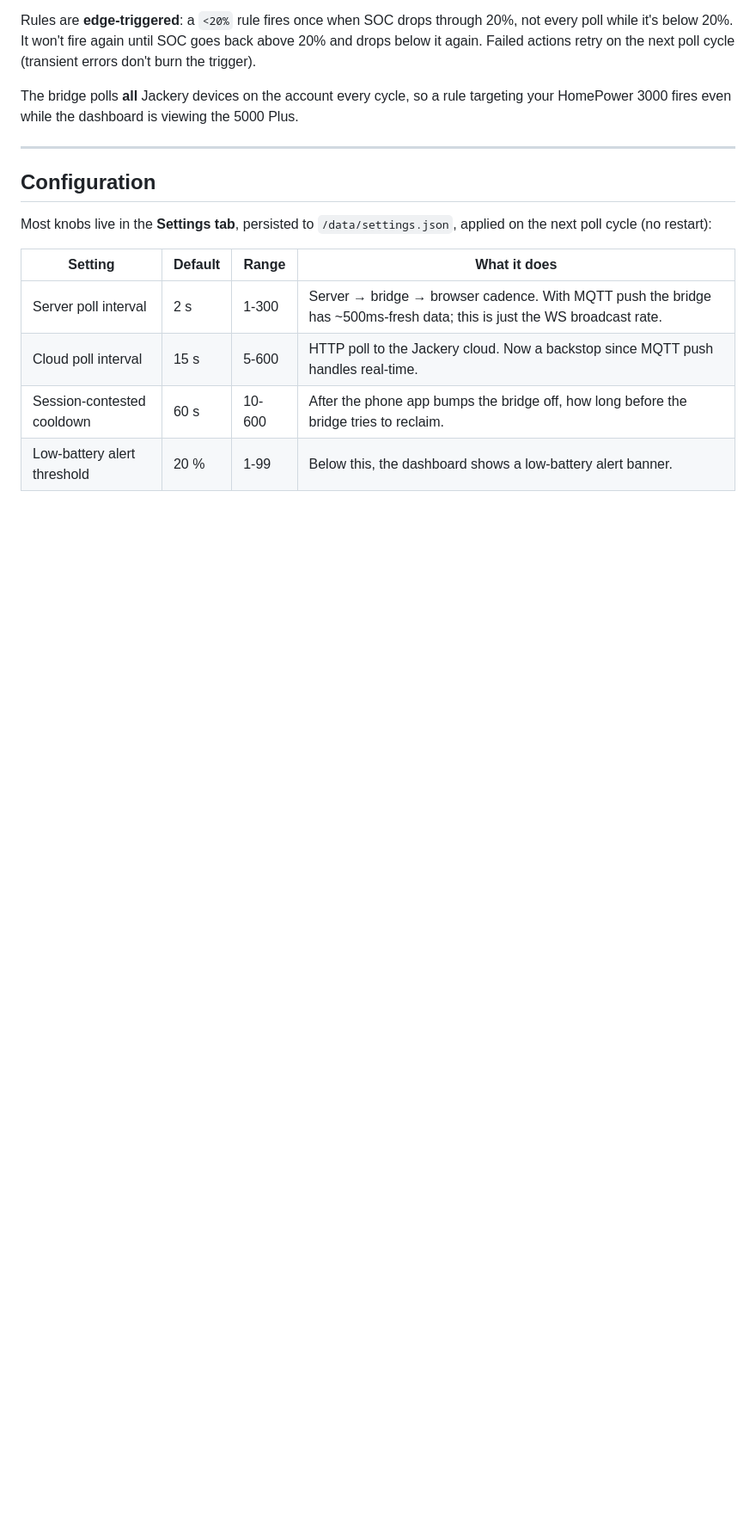
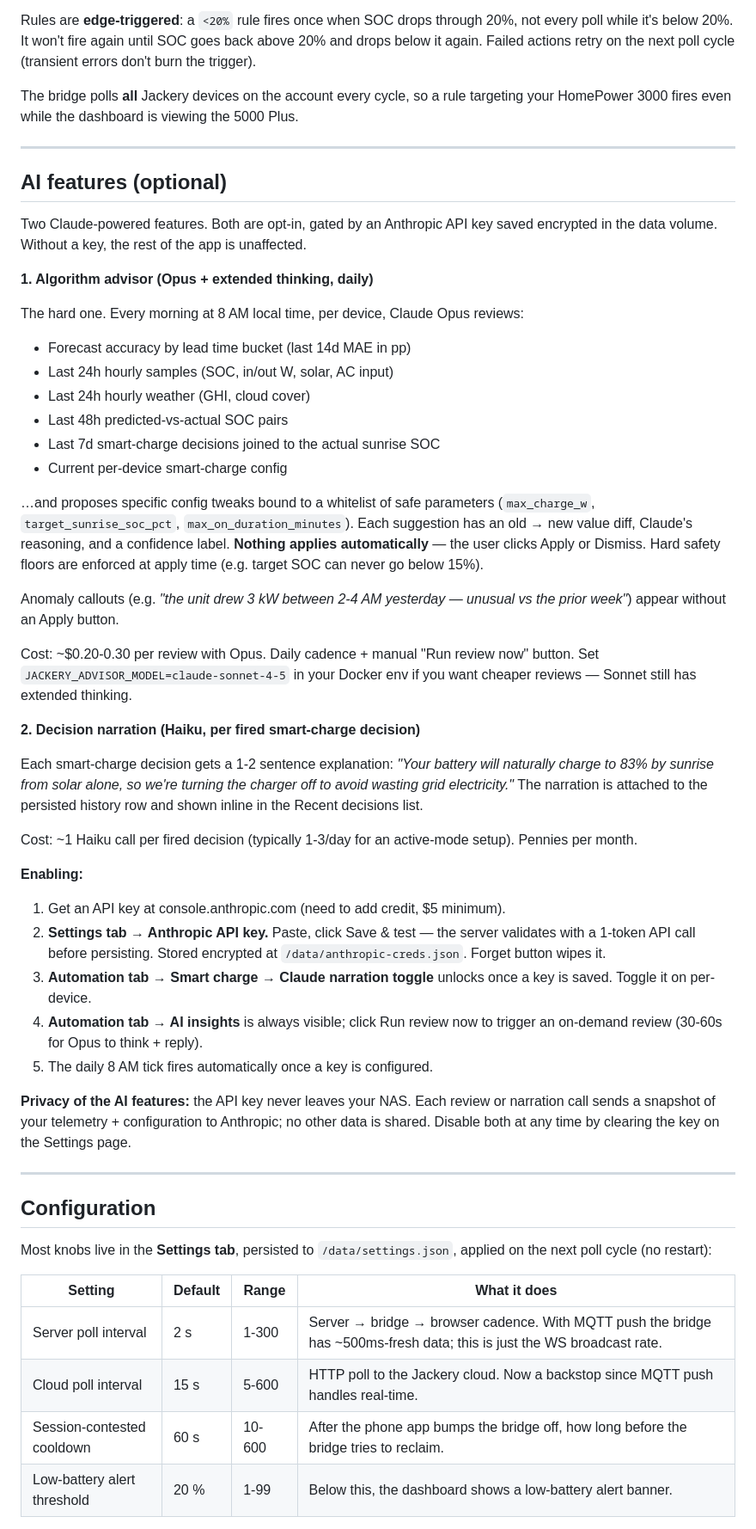
Before and after one commit to YanivErel-code/jackery-monitor, a Markdown page: README.md, the part around one of its changes. Shown at 86% size. GitHub-like rendering; blank space fills up the shorter version.

```diff
--- a/README.md
+++ b/README.md
@@ -228,6 +232,68 @@ viewing the 5000 Plus.
 
 ---
 
+## AI features (optional)
+
+Two Claude-powered features. Both are opt-in, gated by an Anthropic API key
+saved encrypted in the data volume. Without a key, the rest of the app is
+unaffected.
+
+**1. Algorithm advisor (Opus + extended thinking, daily)**
+
+The hard one. Every morning at 8 AM local time, per device, Claude Opus
+reviews:
+- Forecast accuracy by lead time bucket (last 14d MAE in pp)
+- Last 24h hourly samples (SOC, in/out W, solar, AC input)
+- Last 24h hourly weather (GHI, cloud cover)
+- Last 48h predicted-vs-actual SOC pairs
+- Last 7d smart-charge decisions joined to the actual sunrise SOC
+- Current per-device smart-charge config
+
+…and proposes specific config tweaks bound to a whitelist of safe
+parameters (`max_charge_w`, `target_sunrise_soc_pct`,
+`max_on_duration_minutes`). Each suggestion has an old → new value diff,
+Claude's reasoning, and a confidence label. **Nothing applies
+automatically** — the user clicks Apply or Dismiss. Hard safety floors
+are enforced at apply time (e.g. target SOC can never go below 15%).
+
+Anomaly callouts (e.g. *"the unit drew 3 kW between 2-4 AM yesterday —
+unusual vs the prior week"*) appear without an Apply button.
+
+Cost: ~$0.20-0.30 per review with Opus. Daily cadence + manual "Run
+review now" button. Set `JACKERY_ADVISOR_MODEL=claude-sonnet-4-5` in
+your Docker env if you want cheaper reviews — Sonnet still has extended
+thinking.
+
+**2. Decision narration (Haiku, per fired smart-charge decision)**
+
+Each smart-charge decision gets a 1-2 sentence explanation:
+*"Your battery will naturally charge to 83% by sunrise from solar alone,
+so we're turning the charger off to avoid wasting grid electricity."*
+The narration is attached to the persisted history row and shown
+inline in the Recent decisions list.
+
+Cost: ~1 Haiku call per fired decision (typically 1-3/day for an
+active-mode setup). Pennies per month.
+
+**Enabling:**
+1. Get an API key at console.anthropic.com (need to add credit, $5 minimum).
+2. **Settings tab → Anthropic API key.** Paste, click Save & test —
+   the server validates with a 1-token API call before persisting.
+   Stored encrypted at `/data/anthropic-creds.json`. Forget button
+   wipes it.
+3. **Automation tab → Smart charge → Claude narration toggle** unlocks
+   once a key is saved. Toggle it on per-device.
+4. **Automation tab → AI insights** is always visible; click Run review
+   now to trigger an on-demand review (30-60s for Opus to think + reply).
+5. The daily 8 AM tick fires automatically once a key is configured.
+
+**Privacy of the AI features:** the API key never leaves your NAS. Each
+review or narration call sends a snapshot of your telemetry +
+configuration to Anthropic; no other data is shared. Disable both at
+any time by clearing the key on the Settings page.
+
+---
+
 ## Configuration
 
 Most knobs live in the **Settings tab**, persisted to
```
Also changed, not shown: other parts of README.md (+31 -5 lines).
